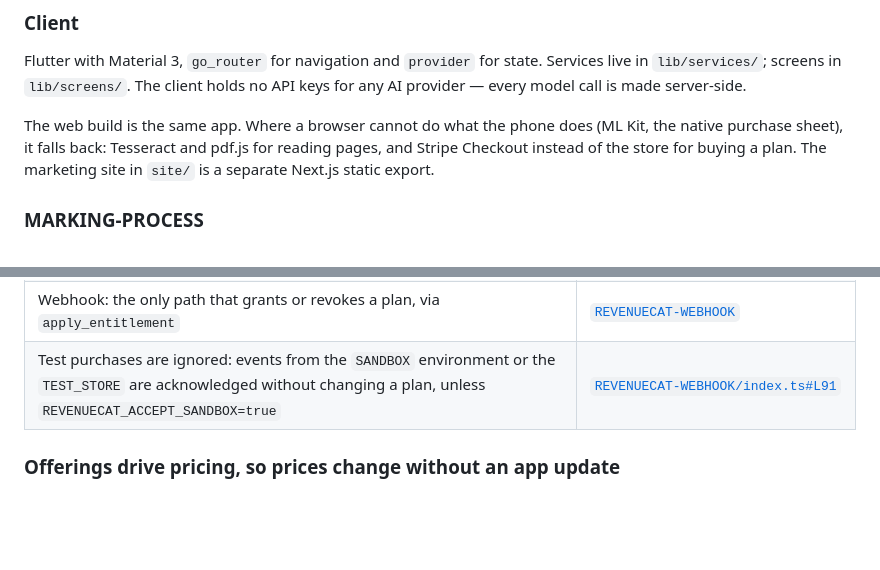
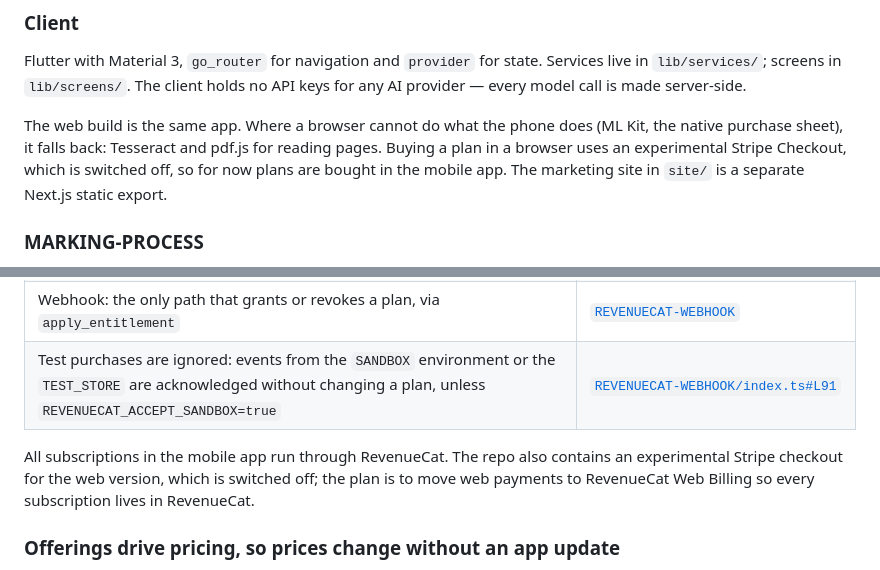
Before and after one commit to drposhbug/ai-marking-dreamflow, a Markdown page: README.md, 2 parts joined by grey strips. GitHub-like rendering; blank space fills up the shorter version.

```diff
--- a/README.md
+++ b/README.md
@@ -115,7 +115,8 @@ API keys for any AI provider — every model call is made server-side.
 
 The web build is the same app. Where a browser cannot do what the phone does
 (ML Kit, the native purchase sheet), it falls back: Tesseract and pdf.js for
-reading pages, and Stripe Checkout instead of the store for buying a plan. The
+reading pages. Buying a plan in a browser uses an experimental Stripe Checkout,
+which is switched off, so for now plans are bought in the mobile app. The
 marketing site in `site/` is a separate Next.js static export.
 
 ### MARKING-PROCESS
@@ -202,6 +203,8 @@ Subscriptions run through RevenueCat (`purchases_flutter` /
 | Webhook: the only path that grants or revokes a plan, via `apply_entitlement` | [`REVENUECAT-WEBHOOK`](supabase/functions/REVENUECAT-WEBHOOK/index.ts) |
 | Test purchases are ignored: events from the `SANDBOX` environment or the `TEST_STORE` are acknowledged without changing a plan, unless `REVENUECAT_ACCEPT_SANDBOX=true` | [`REVENUECAT-WEBHOOK/index.ts#L91`](supabase/functions/REVENUECAT-WEBHOOK/index.ts#L91) |
 
+All subscriptions in the mobile app run through RevenueCat. The repo also contains an experimental Stripe checkout for the web version, which is switched off; the plan is to move web payments to RevenueCat Web Billing so every subscription lives in RevenueCat.
+
 ### Offerings drive pricing, so prices change without an app update
 
 The app hard-codes no prices. `BillingService.loadOfferings()` pulls the current
```
Also changed, not shown: other parts of README.md (+21 -4 lines).
